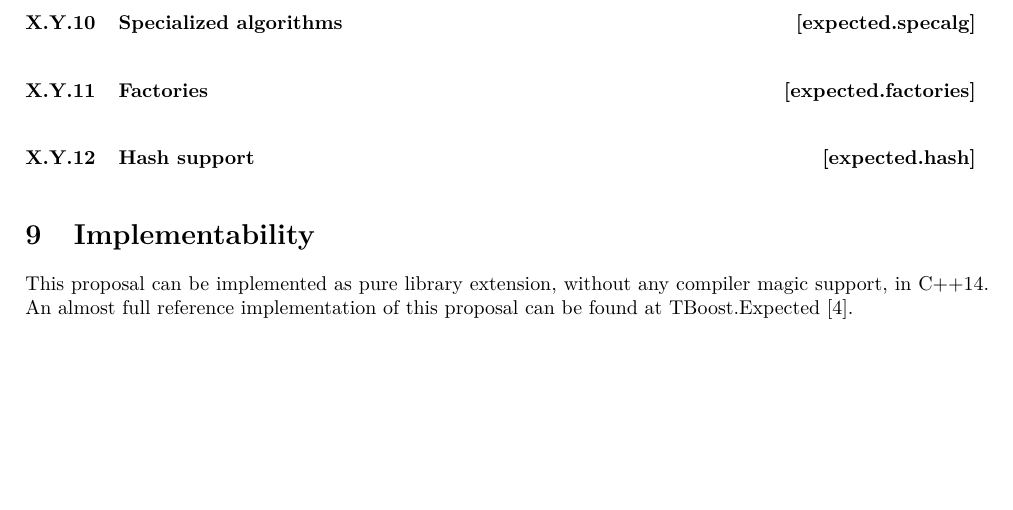
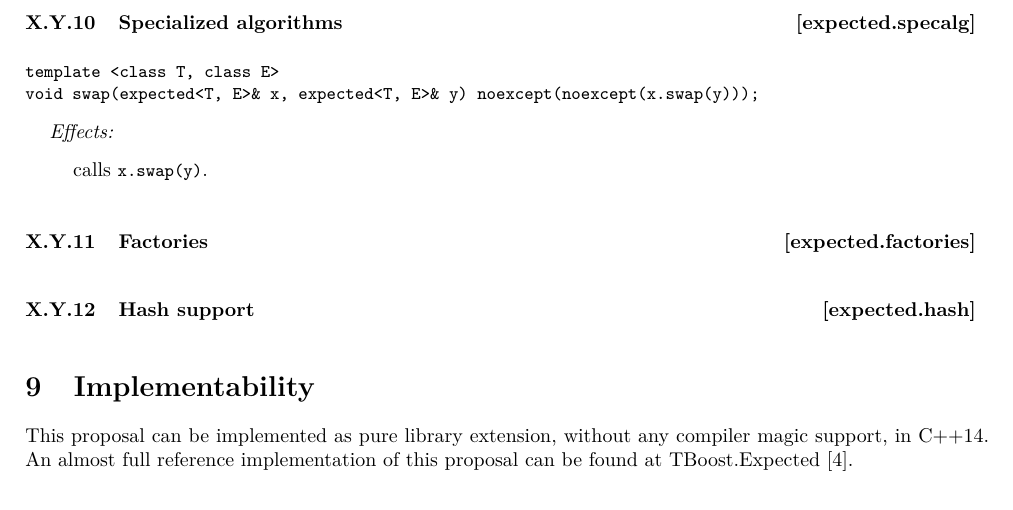
Before and after one commit to ptal/std-expected-proposal, a LaTeX document (expected-proposal.tex): part of page 21 of 22, cut so that both start at the same text, the shorter picture padded with empty space. Compiled offline with pdfLaTeX.

Commit message:
Add the wording of the swap free function.

```diff
--- a/expected-proposal.tex
+++ b/expected-proposal.tex
@@ -1407,6 +1407,17 @@ Constructs an object of class \cpp{bad_expected_access}.
 
 \wordingSubSec{Specialized algorithms}{expected.specalg}
 
+% swap free function.
+\begin{lstlisting}[xleftmargin=0pt]
+template <class T, class E>
+void swap(expected<T, E>& x, expected<T, E>& y) noexcept(noexcept(x.swap(y)));
+\end{lstlisting}
+\begin{wordingPara}
+\begin{wordingTextItem}{Effects}
+calls \cpp{x.swap(y)}.
+\end{wordingTextItem}
+\end{wordingPara}
+
 \wordingSubSec{Factories}{expected.factories}
 
 \wordingSubSec{Hash support}{expected.hash}
```
